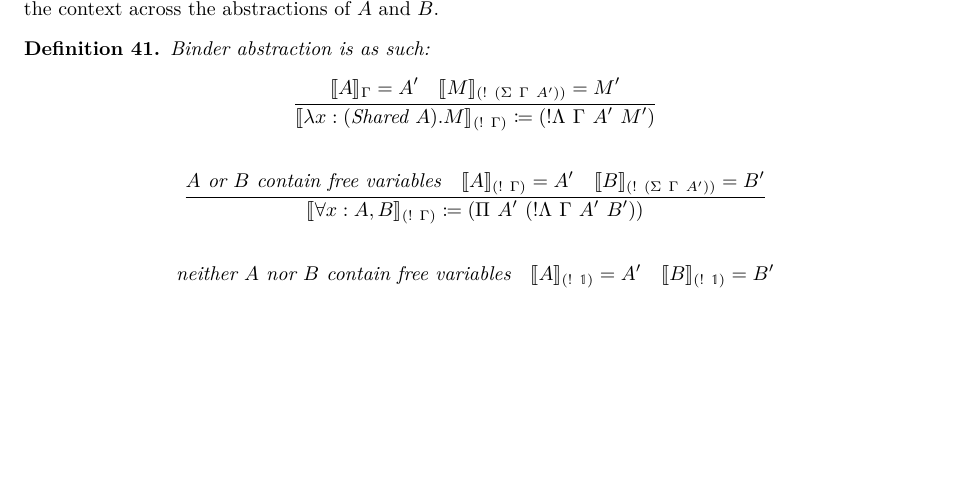
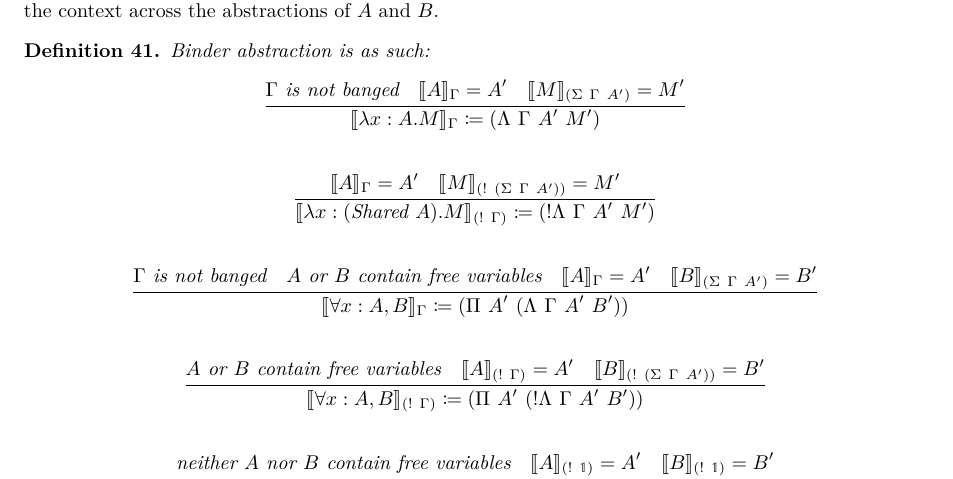
Before and after one commit to lexzaiello/DCC, a LaTeX paper (papers/paper4.tex): part of page 20 of 24, cut so that both start at the same text, the shorter picture padded with empty space. Compiled offline with XeLaTeX.

```diff
--- a/papers/paper4.tex
+++ b/papers/paper4.tex
@@ -26,7 +26,7 @@
 \usepackage{amsfonts}
 \usepackage{fontspec}
 \usepackage{bbm}
-\setmonofont{FreeMono}
+\setmonofont{DejaVu Sans Mono}
 \usepackage{minted}
 \setminted{breaklines=true, breakanywhere=true}
 \fvset{breaklines=true, breakanywhere=true}
@@ -1493,8 +1493,14 @@
   \[
     \begin{gathered}
       \inferrule
+      { \text{\(\Gamma\) is not banged} \quad \llb A \rrb_\Gamma = A' \quad \llb M \rrb_{\comb[\Sigma][\Gamma][A']} = M'}
+      { \llb \lambda x : A.M \rrb_{\Gamma} \coloneq \comb[\Lambda][\Gamma][A'][M']}\\\\
+      \inferrule
       { \llb A \rrb_\Gamma = A' \quad \llb M \rrb_{\comb[!][\comb[\Sigma][\Gamma][A']]} = M'}
       { \llb \lambda x : (\shared\ A).M \rrb_{\comb[!][\Gamma]} \coloneq \comb[!\Lambda][\Gamma][A'][M']}\\\\
+      \inferrule
+      { \text{\(\Gamma\) is not banged} \quad \text{\(A\) or \(B\) contain free variables} \quad \llb A \rrb_{\Gamma} = A' \quad \llb B \rrb_{\comb[\Sigma][\Gamma][A']} = B'}
+      { \llb \forall x : A, B \rrb_{\Gamma} \coloneq \comb[\Pi][A'][\comb[\Lambda][\Gamma][A'][B']]}\\\\
       \inferrule
       { \text{\(A\) or \(B\) contain free variables} \quad \llb A \rrb_{\comb[!][\Gamma]} = A' \quad \llb B \rrb_{\comb[!][\comb[\Sigma][\Gamma][A']]} = B'}
       { \llb \forall x : A, B \rrb_{\comb[!][\Gamma]} \coloneq \comb[\Pi][A'][\comb[!\Lambda][\Gamma][A'][B']]}\\\\
```
